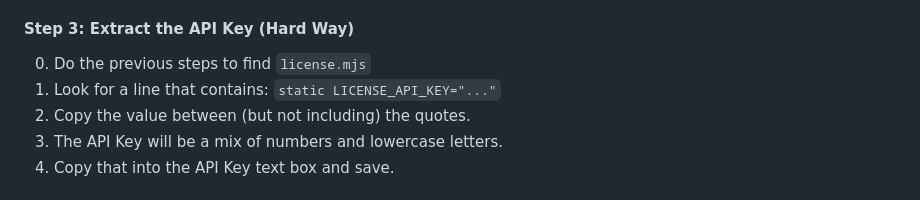
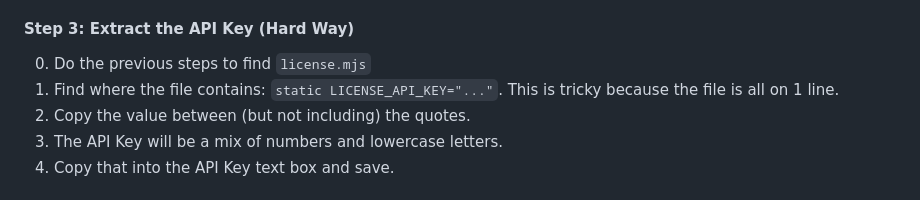
Before and after one commit to henry-malinowski/module-outdated-notifier, a Markdown page: README.md, the part around the change. Rendered like a GitHub page.

Commit message:
Update README with clearer API key clarifications
Clarified instructions for manually finding the API key in the README.

```diff
--- a/README.md
+++ b/README.md
@@ -66,7 +66,7 @@ The Module Outdated Notifier requires a Foundry VTT API Key to check for module
 
 #### Step 3: Extract the API Key (Hard Way)
 0. Do the previous steps to find `license.mjs`
-1. Look for a line that contains: `static LICENSE_API_KEY="..."`
+1. Find where the file contains: `static LICENSE_API_KEY="..."`. This is tricky because the file is all on 1 line.
 2. Copy the value between (but not including) the quotes.
 3. The API Key will be a mix of numbers and lowercase letters.
 4. Copy that into the API Key text box and save.
```
